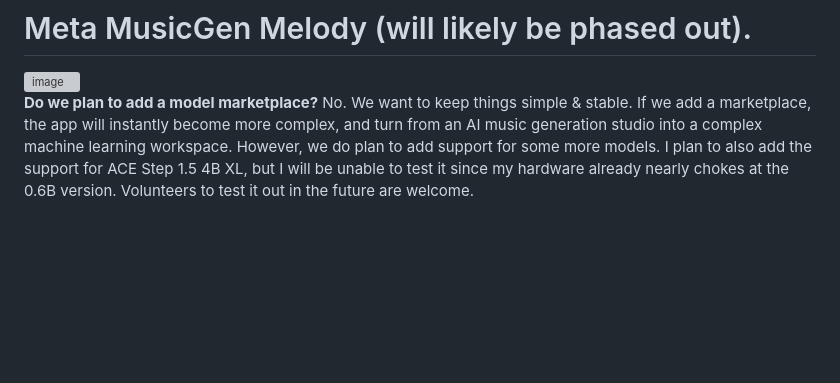
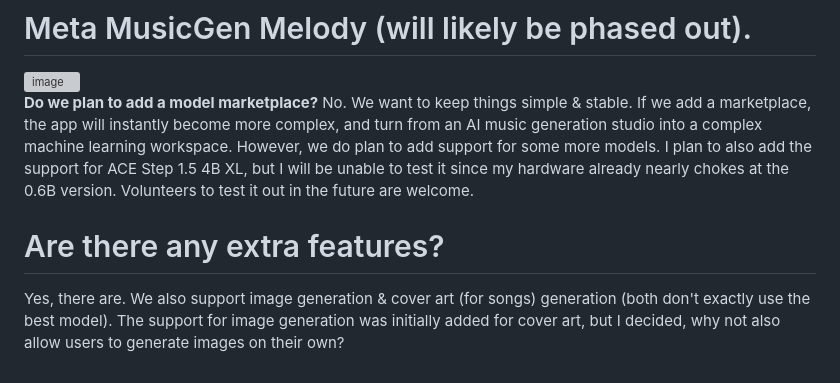
Before and after one commit to PlamiumAI/Studio, a Markdown page: README.md, the part around the change. Drawn GitHub-style; blank space fills up the shorter version; grey boxes are pictures that could not be loaded.

Commit message:
Add extra features section to README
Added section about extra features including image generation and cover art.

```diff
--- a/README.md
+++ b/README.md
@@ -56,3 +56,5 @@ Currently, the app supports 4 models:
 <img width="773" height="448" alt="image" src="https://github.com/user-attachments/assets/1949baaa-7e03-410e-9934-0d42147a3c90" />
 
 **Do we plan to add a model marketplace?** No. We want to keep things simple & stable. If we add a marketplace, the app will instantly become more complex, and turn from an AI music generation studio into a complex machine learning workspace. However, we do plan to add support for some more models. I plan to also add the support for ACE Step 1.5 4B XL, but I will be unable to test it since my hardware already nearly chokes at the 0.6B version. Volunteers to test it out in the future are welcome.
+# Are there any extra features?
+Yes, there are. We also support image generation & cover art (for songs) generation (both don't exactly use the best model). The support for image generation was initially added for cover art, but I decided, why not also allow users to generate images on their own?
```
